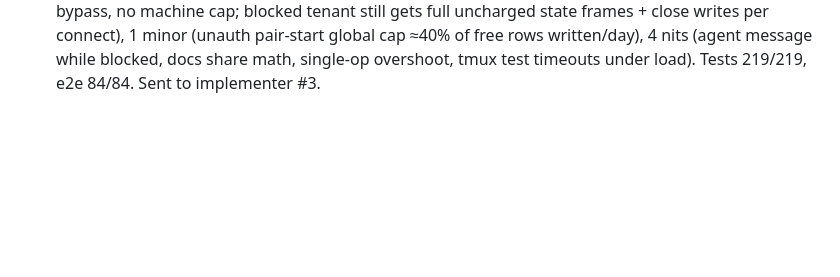
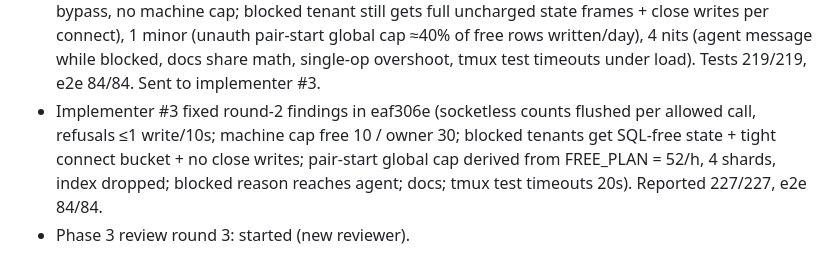
Before and after one commit to JEdward7777/mcp_remote, a Markdown page: harness/sessions/2026-10-26-01.md, the part around the change. GitHub-like rendering; blank space fills up the shorter version.

Commit message:
Harness: log Phase 3 round-2 fixes, start review round 3
Co-Authored-By: Claude Opus 5.5 <noreply@anthropic.com>
Claude-Session: https://claude.ai/code/session_012wmUkRsqBkM96JrGsVFRCb

```diff
--- a/harness/sessions/2026-10-26-01.md
+++ b/harness/sessions/2026-10-26-01.md
@@ -81,3 +81,8 @@
   machine cap; blocked tenant still gets full uncharged state frames + close writes per connect), 1 minor
   (unauth pair-start global cap ≈40% of free rows written/day), 4 nits (agent message while blocked, docs share
   math, single-op overshoot, tmux test timeouts under load). Tests 219/219, e2e 84/84. Sent to implementer #3.
+- Implementer #3 fixed round-2 findings in eaf306e (socketless counts flushed per allowed call, refusals ≤1 write/10s;
+  machine cap free 10 / owner 30; blocked tenants get SQL-free state + tight connect bucket + no close writes;
+  pair-start global cap derived from FREE_PLAN = 52/h, 4 shards, index dropped; blocked reason reaches agent;
+  docs; tmux test timeouts 20s). Reported 227/227, e2e 84/84.
+- Phase 3 review round 3: started (new reviewer).
```
